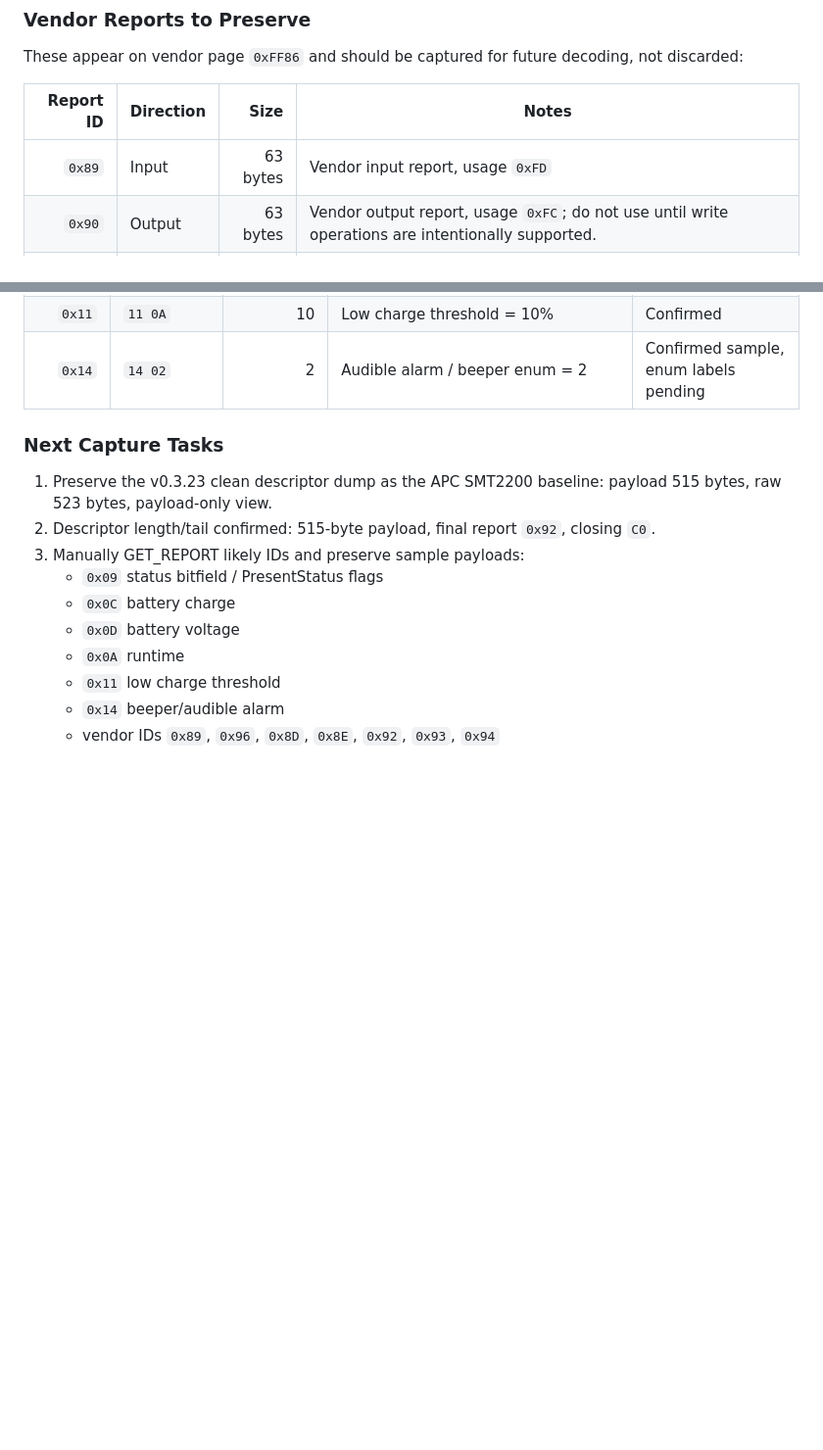
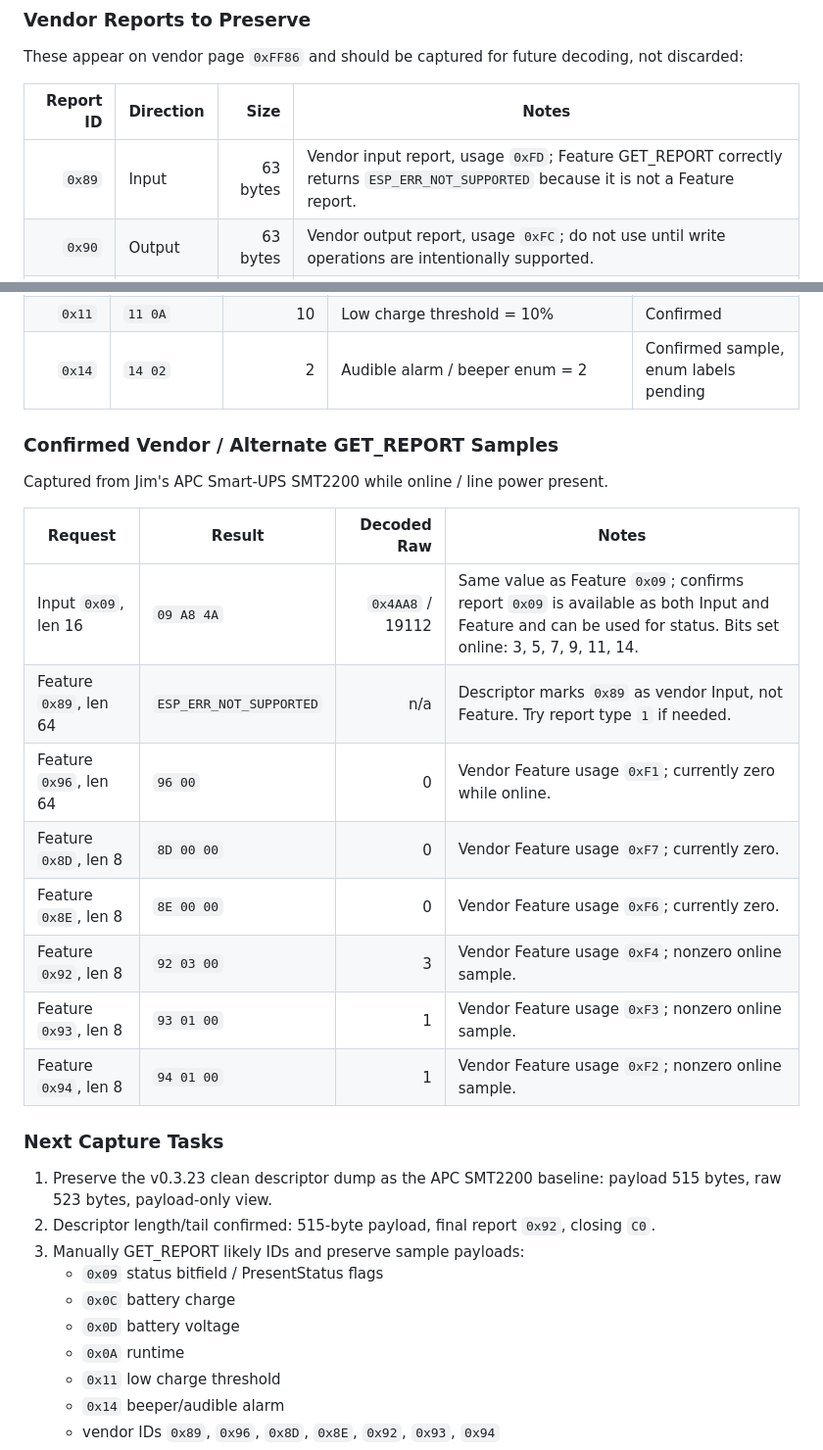
Before and after one commit to JimGat/esp32-ups-mqtt, a Markdown page: docs/protocols/ups-usb-hid-protocol-notes.md, 2 parts joined by grey strips. Shown at 98% size. Rendered like a GitHub page; blank space fills up the shorter version.

Commit message:
docs: Add SMT2200 vendor GET_REPORT samples

```diff
--- a/docs/protocols/ups-usb-hid-protocol-notes.md
+++ b/docs/protocols/ups-usb-hid-protocol-notes.md
@@ -89,7 +89,7 @@ These appear on vendor page `0xFF86` and should be captured for future decoding,
 
 | Report ID | Direction | Size | Notes |
 |---:|---|---:|---|
-| `0x89` | Input | 63 bytes | Vendor input report, usage `0xFD` |
+| `0x89` | Input | 63 bytes | Vendor input report, usage `0xFD`; Feature GET_REPORT correctly returns `ESP_ERR_NOT_SUPPORTED` because it is not a Feature report. |
 | `0x90` | Output | 63 bytes | Vendor output report, usage `0xFC`; do not use until write operations are intentionally supported. |
 | `0x96` | Feature | 63 bytes | Vendor feature report, usage `0xF1` |
 | `0x8D` | Feature | 2 bytes | Vendor feature report, usage `0xF7` |
@@ -141,6 +141,22 @@ Captured from Jim's APC Smart-UPS SMT2200 while online / line power present, usi
 | `0x11` | `11 0A` | 10 | Low charge threshold = 10% | Confirmed |
 | `0x14` | `14 02` | 2 | Audible alarm / beeper enum = 2 | Confirmed sample, enum labels pending |
 
+
+### Confirmed Vendor / Alternate GET_REPORT Samples
+
+Captured from Jim's APC Smart-UPS SMT2200 while online / line power present.
+
+| Request | Result | Decoded Raw | Notes |
+|---|---|---:|---|
+| Input `0x09`, len 16 | `09 A8 4A` | `0x4AA8` / 19112 | Same value as Feature `0x09`; confirms report `0x09` is available as both Input and Feature and can be used for status. Bits set online: 3, 5, 7, 9, 11, 14. |
+| Feature `0x89`, len 64 | `ESP_ERR_NOT_SUPPORTED` | n/a | Descriptor marks `0x89` as vendor Input, not Feature. Try report type `1` if needed. |
+| Feature `0x96`, len 64 | `96 00` | 0 | Vendor Feature usage `0xF1`; currently zero while online. |
+| Feature `0x8D`, len 8 | `8D 00 00` | 0 | Vendor Feature usage `0xF7`; currently zero. |
+| Feature `0x8E`, len 8 | `8E 00 00` | 0 | Vendor Feature usage `0xF6`; currently zero. |
+| Feature `0x92`, len 8 | `92 03 00` | 3 | Vendor Feature usage `0xF4`; nonzero online sample. |
+| Feature `0x93`, len 8 | `93 01 00` | 1 | Vendor Feature usage `0xF3`; nonzero online sample. |
+| Feature `0x94`, len 8 | `94 01 00` | 1 | Vendor Feature usage `0xF2`; nonzero online sample. |
+
 ### Next Capture Tasks
 
 1. Preserve the v0.3.23 clean descriptor dump as the APC SMT2200 baseline: payload 515 bytes, raw 523 bytes, payload-only view.
```
